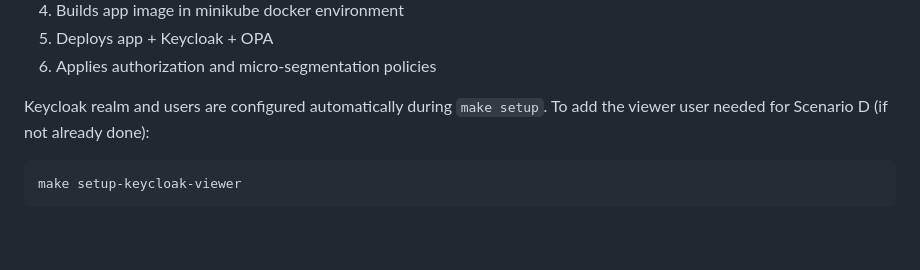
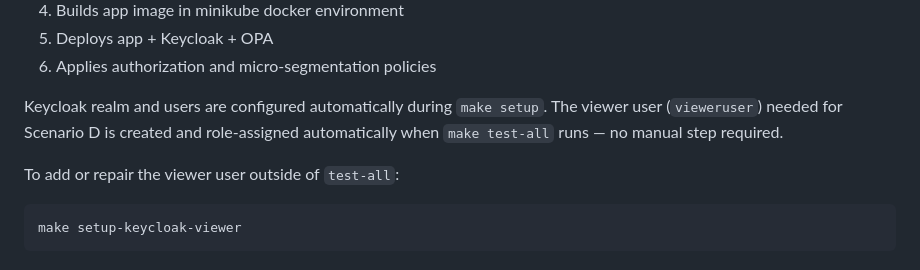
Before and after one commit to MinsooAhn02/ZTA_architecture, a Markdown page: README.md, the part around the change. GitHub-like rendering; blank space fills up the shorter version.

Commit message:
fix bug for test code

````diff
--- a/README.md
+++ b/README.md
@@ -155,7 +155,10 @@ What make setup does:
 6. Applies authorization and micro-segmentation policies
 
 Keycloak realm and users are configured automatically during `make setup`.
-To add the viewer user needed for Scenario D (if not already done):
+The viewer user (`vieweruser`) needed for Scenario D is created and role-assigned
+automatically when `make test-all` runs — no manual step required.
+
+To add or repair the viewer user outside of `test-all`:
 
 ```bash
 make setup-keycloak-viewer
````
Also changed, not shown: docs/05-checklist.md (+1 -1 lines).
